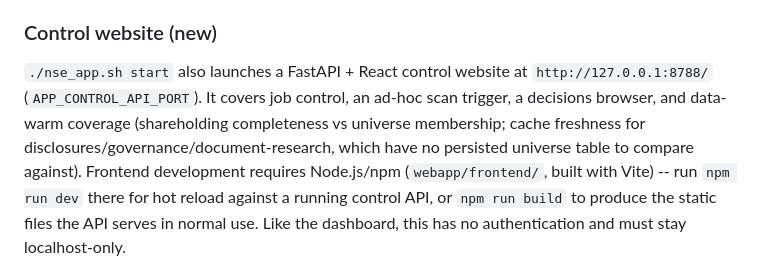
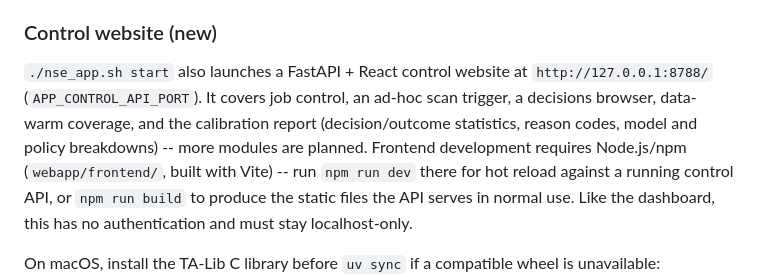
Before and after one commit to avinashsahu/loop-vs-graph-eng, a Markdown page: README.md, the part around the change. GitHub-like rendering.

Commit message:
Rebuild frontend, verify live, and document the calibration report page

```diff
--- a/README.md
+++ b/README.md
@@ -237,10 +237,10 @@ plain file.
 
 `./nse_app.sh start` also launches a FastAPI + React control website at
 `http://127.0.0.1:8788/` (`APP_CONTROL_API_PORT`). It covers job control, an
-ad-hoc scan trigger, a decisions browser, and data-warm coverage (shareholding
-completeness vs universe membership; cache freshness for
-disclosures/governance/document-research, which have no persisted universe
-table to compare against). Frontend development requires Node.js/npm (`webapp/frontend/`, built with
+ad-hoc scan trigger, a decisions browser, data-warm coverage, and the
+calibration report (decision/outcome statistics, reason codes, model and
+policy breakdowns) -- more modules are planned. Frontend development requires
+Node.js/npm (`webapp/frontend/`, built with
 Vite) -- run `npm run dev` there for hot reload against a running control API,
 or `npm run build` to produce the static files the API serves in normal use.
 Like the dashboard, this has no authentication and must stay localhost-only.
```
